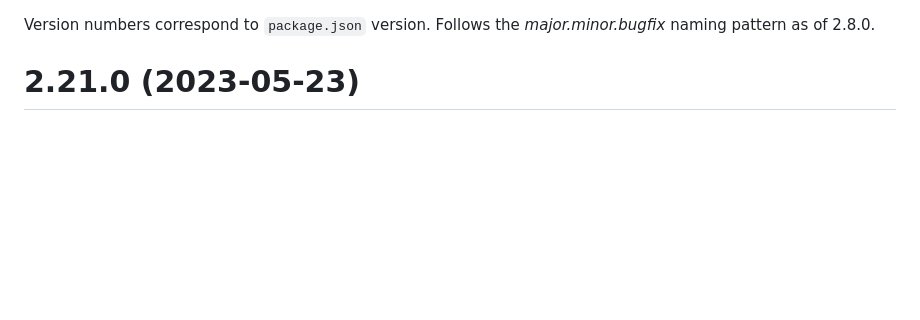
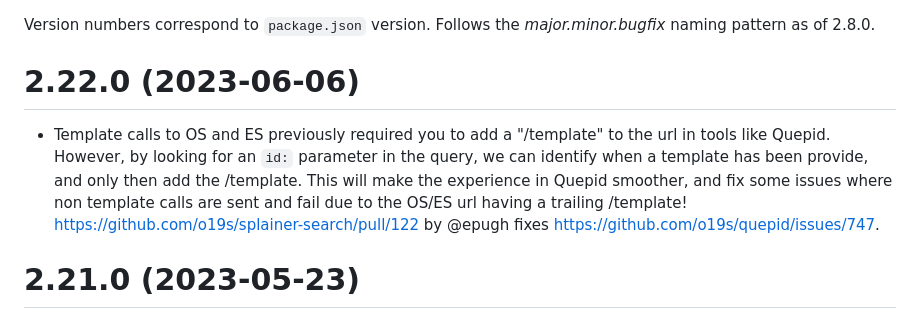
Before and after one commit to o19s/splainer-search, a Markdown page: CHANGELOG.md, the part around the change. GitHub-like rendering; blank space fills up the shorter version.

Commit message:
don't loost change log

```diff
--- a/CHANGELOG.md
+++ b/CHANGELOG.md
@@ -1,4 +1,8 @@
 Version numbers correspond to `package.json` version.  Follows the _major.minor.bugfix_ naming pattern as of 2.8.0.
+
+# 2.22.0 (2023-06-06)
+- Template calls to OS and ES previously required you to add a "/template" to the url in tools like Quepid.
+However, by looking for an `id:` parameter in the query, we can identify when a template has been provide, and only then add the /template.  This will make the experience in Quepid smoother, and fix some issues where non template calls are sent and fail due to the OS/ES url having a trailing /template!  https://github.com/o19s/splainer-search/pull/122 by @epugh fixes https://github.com/o19s/quepid/issues/747.
 
 # 2.21.0 (2023-05-23)
 - Urls to documents that have a document id with a `#` character embedded don't pass the id into OpenSearch and Elasticsearch.  We now escape that character to fool the browser ;-).  https://github.com/o19s/splainer-search/pull/120 by @epugh fixes https://github.com/o19s/splainer-search/issues/119.
```
